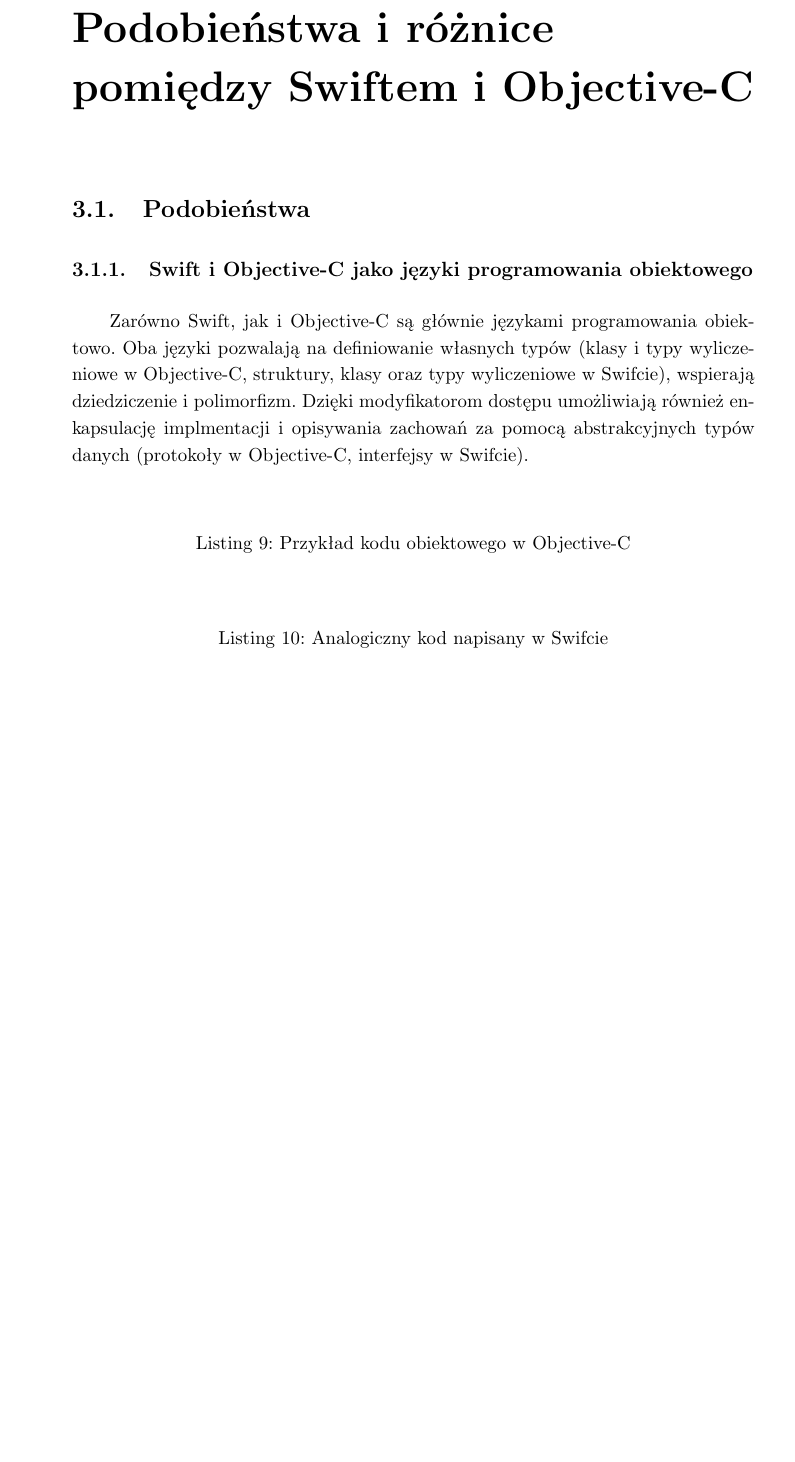
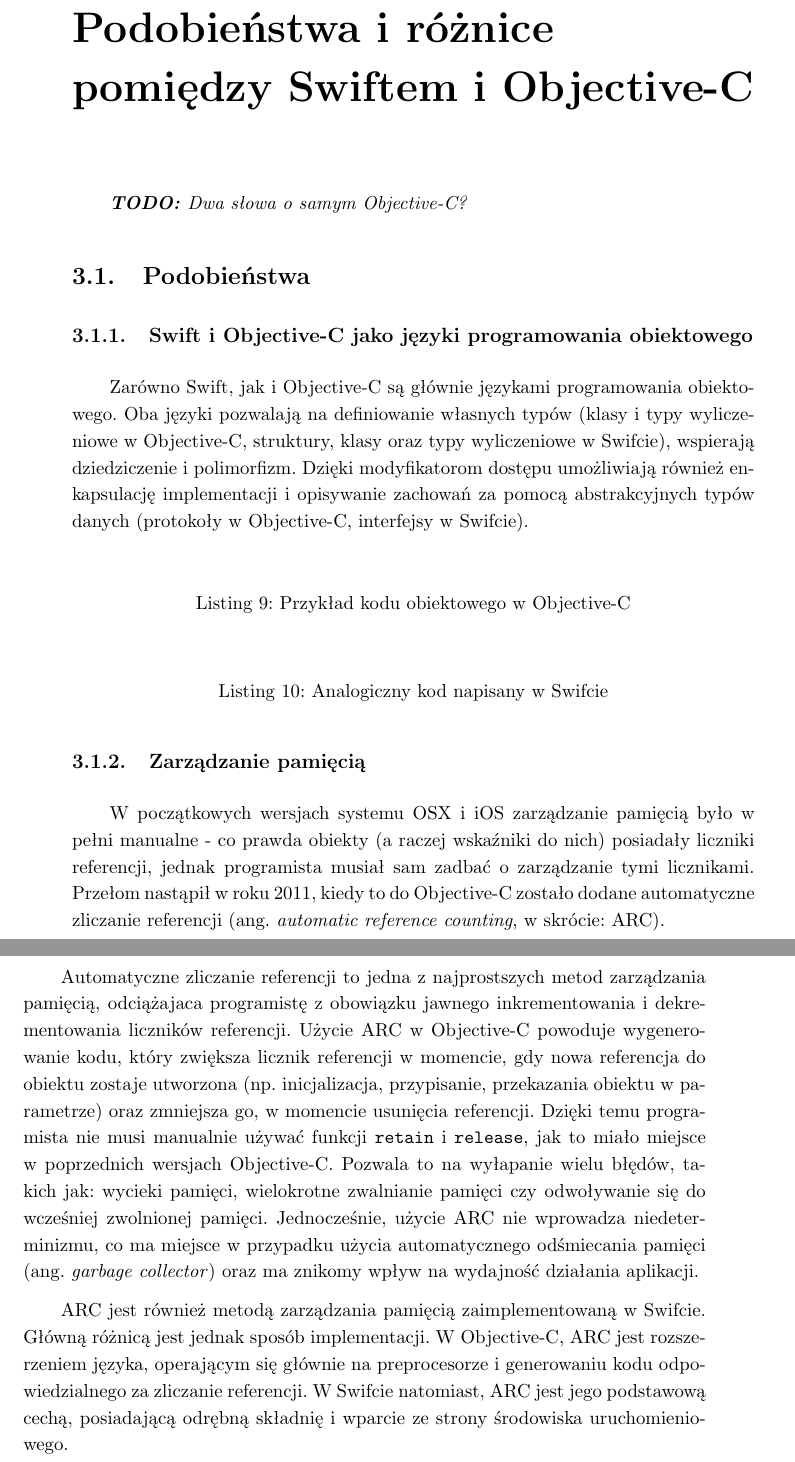
Before and after one commit to Vyeczorny/mgr, a LaTeX thesis (Praca/praca.tex): part of page 11 of 11 before the commit and two parts of pages 11 and 12 of 12 after it, the two joined at a grey line, cut so that both start at the same text, the shorter picture padded with empty space. Compiled offline with pdfLaTeX.

Commit message:
Added section describing ARC in Objective-C nad Swift

```diff
--- a/Praca/praca.tex
+++ b/Praca/praca.tex
@@ -216,15 +216,26 @@
 
 \chapter{Podobieństwa i różnice pomiędzy Swiftem i Objective-C}
 
+\todo{Dwa słowa o samym Objective-C?}
+
 \section{Podobieństwa}
 
 \subsection{Swift i Objective-C jako języki programowania obiektowego}
 
-Zarówno Swift, jak i Objective-C są głównie językami programowania  obiektowo. Oba języki pozwalają na definiowanie własnych typów (klasy i typy wyliczeniowe w Objective-C, struktury, klasy oraz typy wyliczeniowe w Swifcie), wspierają dziedziczenie i polimorfizm. Dzięki modyfikatorom dostępu umożliwiają również enkapsulację implmentacji i opisywania zachowań za pomocą abstrakcyjnych typów danych (protokoły w Objective-C, interfejsy w Swifcie).
+Zarówno Swift, jak i Objective-C są głównie językami programowania  obiektowego. Oba języki pozwalają na definiowanie własnych typów (klasy i typy wyliczeniowe w Objective-C, struktury, klasy oraz typy wyliczeniowe w Swifcie), wspierają dziedziczenie i polimorfizm. Dzięki modyfikatorom dostępu umożliwiają również enkapsulację implementacji i opisywanie zachowań za pomocą abstrakcyjnych typów danych (protokoły w Objective-C, interfejsy w Swifcie).
 
 \objclisting{3_objective_c_example}{Przykład kodu obiektowego w Objective-C}
 
 \swiftlisting{3_swift_example}{Analogiczny kod napisany w Swifcie}
+
+\subsection{Zarządzanie pamięcią}
+
+W początkowych wersjach systemu OSX i iOS zarządzanie pamięcią było w pełni manualne - co prawda obiekty (a raczej wskaźniki do nich) posiadały liczniki referencji, jednak programista musiał sam zadbać o zarządzanie tymi licznikami. Przełom nastąpił w roku 2011, kiedy to do Objective-C zostało dodane automatyczne zliczanie referencji (\ang{automatic reference counting}, w skrócie: ARC).
+
+Automatyczne zliczanie referencji to jedna z najprostszych metod zarządzania pamięcią, odciążajaca programistę z obowiązku jawnego inkrementowania i dekrementowania liczników referencji. Użycie ARC w Objective-C powoduje wygenerowanie kodu, który zwiększa licznik referencji w momencie, gdy nowa referencja do obiektu zostaje utworzona (np. inicjalizacja, przypisanie, przekazania obiektu w parametrze) oraz zmniejsza go, w momencie usunięcia referencji. Dzięki temu programista nie musi manualnie używać funkcji \texttt{retain} i \texttt{release}, jak to miało miejsce w poprzednich wersjach Objective-C. Pozwala to na wyłapanie wielu błędów, takich jak: wycieki pamięci, wielokrotne zwalnianie pamięci czy odwoływanie się do wcześniej zwolnionej pamięci. Jednocześnie, użycie ARC nie wprowadza niedeterminizmu, co ma miejsce w przypadku użycia automatycznego odśmiecania pamięci (\ang{garbage collector}) oraz ma znikomy wpływ na wydajność działania aplikacji.
+
+ARC jest również metodą zarządzania pamięcią zaimplementowaną w Swifcie. Główną różnicą jest jednak sposób implementacji. W Objective-C, ARC jest rozszerzeniem języka, operającym się głównie na preprocesorze i generowaniu kodu odpowiedzialnego za zliczanie referencji. W Swifcie natomiast, ARC jest jego podstawową cechą, posiadającą odrębną składnię i wparcie ze strony środowiska uruchomieniowego.
+
 
 %%%%% BIBLIOGRAFIA
 
```
Also changed, not shown: notes.md (+6 -0 lines), Praca/praca.pdf.
